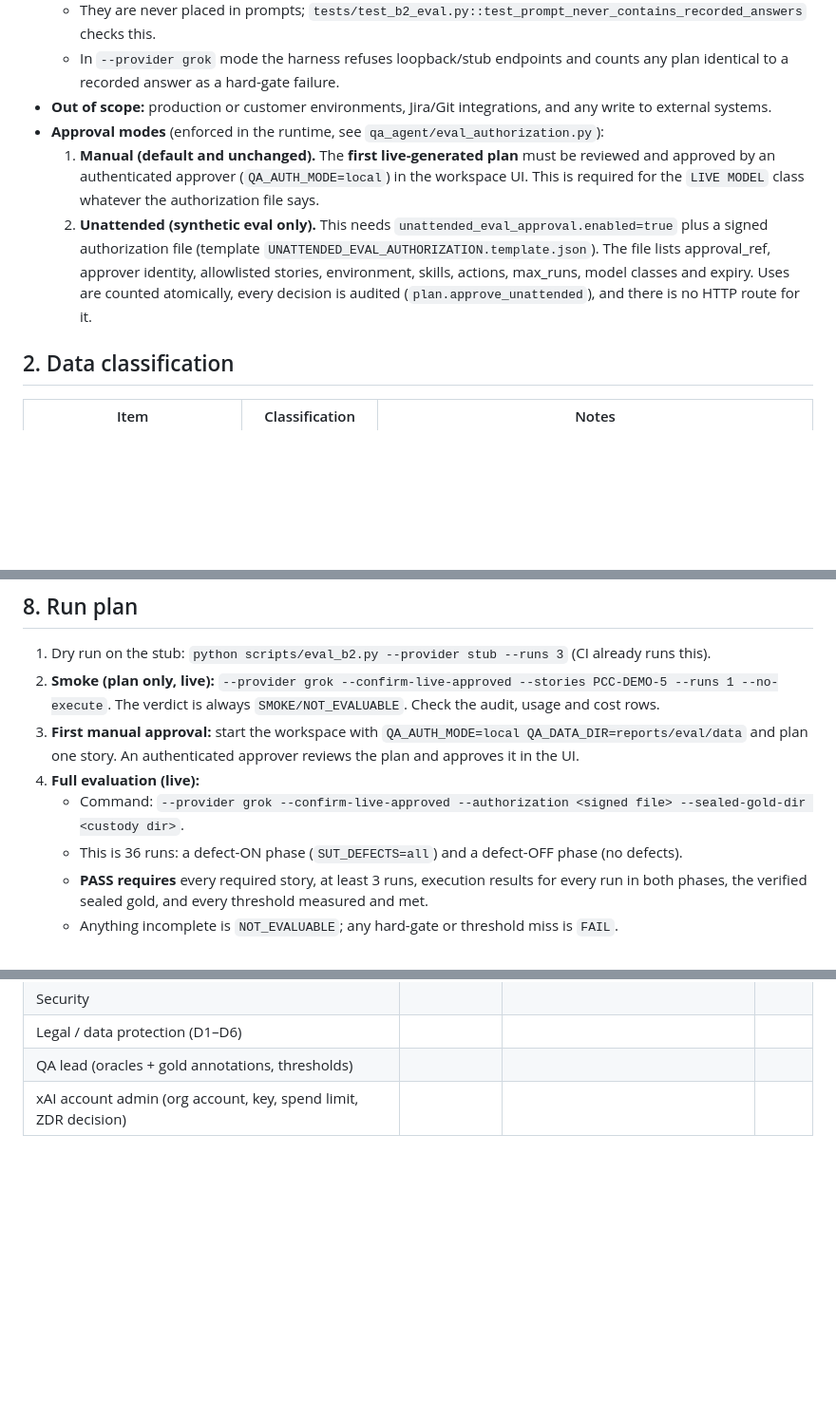
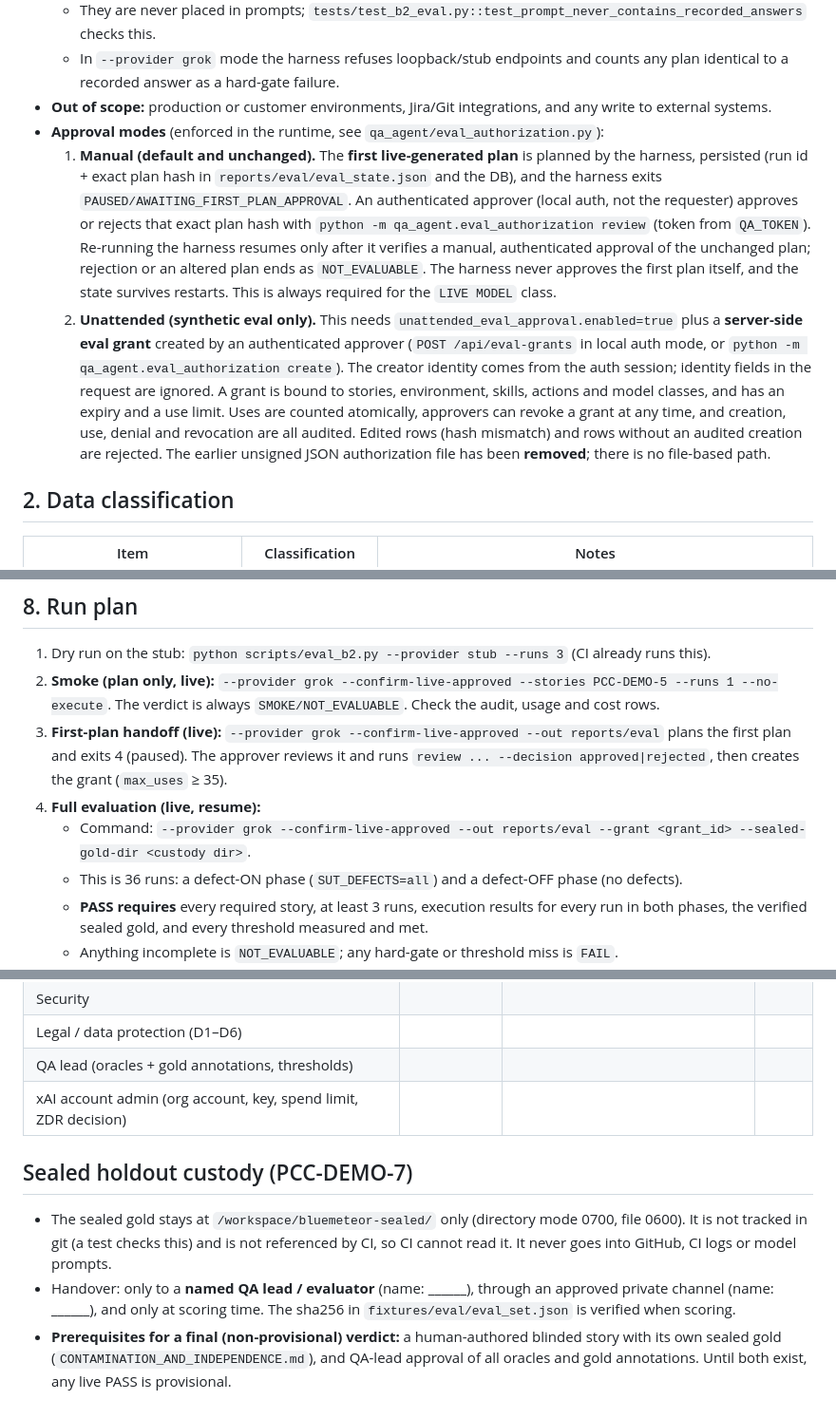
Before and after one commit to AnkitParekh007/grok-bots-agency, a Markdown page: docs/b2/LIVE_EVAL_APPROVAL_REQUEST.md, 3 parts joined by grey strips. Shown at 95% size. Rendered like a GitHub page; blank space fills up the shorter version.

```diff
--- a/docs/b2/LIVE_EVAL_APPROVAL_REQUEST.md
+++ b/docs/b2/LIVE_EVAL_APPROVAL_REQUEST.md
@@ -13,8 +13,8 @@ Status: **DRAFT, awaiting sign-off.** The proposed numbers below are **not** an
   - In `--provider grok` mode the harness refuses loopback/stub endpoints and counts any plan identical to a recorded answer as a hard-gate failure.
 - **Out of scope:** production or customer environments, Jira/Git integrations, and any write to external systems.
 - **Approval modes** (enforced in the runtime, see `qa_agent/eval_authorization.py`):
-  1. **Manual (default and unchanged).** The **first live-generated plan** must be reviewed and approved by an authenticated approver (`QA_AUTH_MODE=local`) in the workspace UI. This is required for the `LIVE MODEL` class whatever the authorization file says.
-  2. **Unattended (synthetic eval only).** This needs `unattended_eval_approval.enabled=true` plus a signed authorization file (template `UNATTENDED_EVAL_AUTHORIZATION.template.json`). The file lists approval_ref, approver identity, allowlisted stories, environment, skills, actions, max_runs, model classes and expiry. Uses are counted atomically, every decision is audited (`plan.approve_unattended`), and there is no HTTP route for it.
+  1. **Manual (default and unchanged).** The **first live-generated plan** is planned by the harness, persisted (run id + exact plan hash in `reports/eval/eval_state.json` and the DB), and the harness exits `PAUSED/AWAITING_FIRST_PLAN_APPROVAL`. An authenticated approver (local auth, not the requester) approves or rejects that exact plan hash with `python -m qa_agent.eval_authorization review` (token from `QA_TOKEN`). Re-running the harness resumes only after it verifies a manual, authenticated approval of the unchanged plan; rejection or an altered plan ends as `NOT_EVALUABLE`. The harness never approves the first plan itself, and the state survives restarts. This is always required for the `LIVE MODEL` class.
+  2. **Unattended (synthetic eval only).** This needs `unattended_eval_approval.enabled=true` plus a **server-side eval grant** created by an authenticated approver (`POST /api/eval-grants` in local auth mode, or `python -m qa_agent.eval_authorization create`). The creator identity comes from the auth session; identity fields in the request are ignored. A grant is bound to stories, environment, skills, actions and model classes, and has an expiry and a use limit. Uses are counted atomically, approvers can revoke a grant at any time, and creation, use, denial and revocation are all audited. Edited rows (hash mismatch) and rows without an audited creation are rejected. The earlier unsigned JSON authorization file has been **removed**; there is no file-based path.
 
 ## 2. Data classification
 | Item | Classification | Notes |
@@ -96,9 +96,9 @@ The repo config now defaults to $1 / $15 / $15 with scope `b2-live-eval-1`. A bi
 ## 8. Run plan
 1. Dry run on the stub: `python scripts/eval_b2.py --provider stub --runs 3` (CI already runs this).
 2. **Smoke (plan only, live):** `--provider grok --confirm-live-approved --stories PCC-DEMO-5 --runs 1 --no-execute`. The verdict is always `SMOKE/NOT_EVALUABLE`. Check the audit, usage and cost rows.
-3. **First manual approval:** start the workspace with `QA_AUTH_MODE=local QA_DATA_DIR=reports/eval/data` and plan one story. An authenticated approver reviews the plan and approves it in the UI.
-4. **Full evaluation (live):**
-   - Command: `--provider grok --confirm-live-approved --authorization <signed file> --sealed-gold-dir <custody dir>`.
+3. **First-plan handoff (live):** `--provider grok --confirm-live-approved --out reports/eval` plans the first plan and exits 4 (paused). The approver reviews it and runs `review ... --decision approved|rejected`, then creates the grant (`max_uses` ≥ 35).
+4. **Full evaluation (live, resume):**
+   - Command: `--provider grok --confirm-live-approved --out reports/eval --grant <grant_id> --sealed-gold-dir <custody dir>`.
    - This is 36 runs: a defect-ON phase (`SUT_DEFECTS=all`) and a defect-OFF phase (no defects).
    - **PASS requires** every required story, at least 3 runs, execution results for every run in both phases, the verified sealed gold, and every threshold measured and met.
    - Anything incomplete is `NOT_EVALUABLE`; any hard-gate or threshold miss is `FAIL`.
@@ -133,3 +133,8 @@ There are no other systems to roll back: no deployment, no CI secret, no externa
 | Legal / data protection (D1–D6) | | | |
 | QA lead (oracles + gold annotations, thresholds) | | | |
 | xAI account admin (org account, key, spend limit, ZDR decision) | | | |
+
+## Sealed holdout custody (PCC-DEMO-7)
+- The sealed gold stays at `/workspace/bluemeteor-sealed/` only (directory mode 0700, file 0600). It is not tracked in git (a test checks this) and is not referenced by CI, so CI cannot read it. It never goes into GitHub, CI logs or model prompts.
+- Handover: only to a **named QA lead / evaluator** (name: ______), through an approved private channel (name: ______), and only at scoring time. The sha256 in `fixtures/eval/eval_set.json` is verified when scoring.
+- **Prerequisites for a final (non-provisional) verdict:** a human-authored blinded story with its own sealed gold (`CONTAMINATION_AND_INDEPENDENCE.md`), and QA-lead approval of all oracles and gold annotations. Until both exist, any live PASS is provisional.
```
Also changed, not shown: other parts of docs/b2/LIVE_EVAL_APPROVAL_REQUEST.md (+1 -1 lines), README.md (+3 -1 lines), docs/b2/ENABLE_LIVE_EVAL.md (+8 -5 lines).
